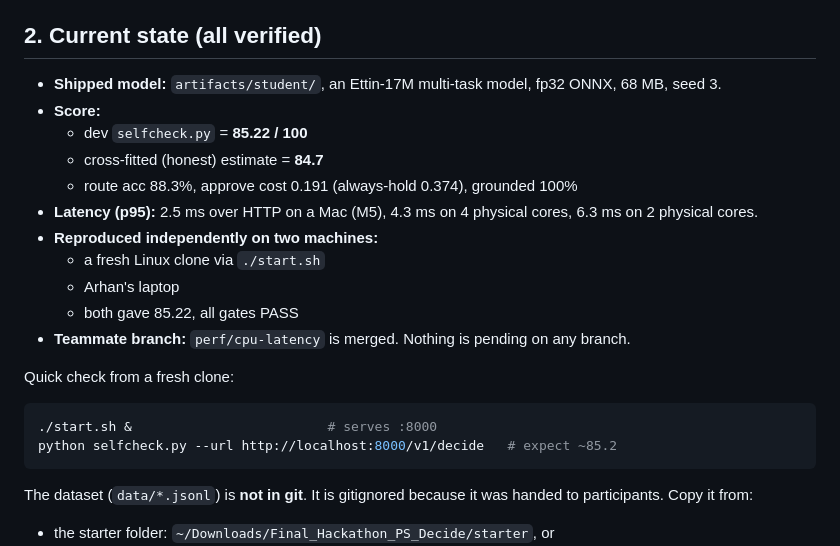
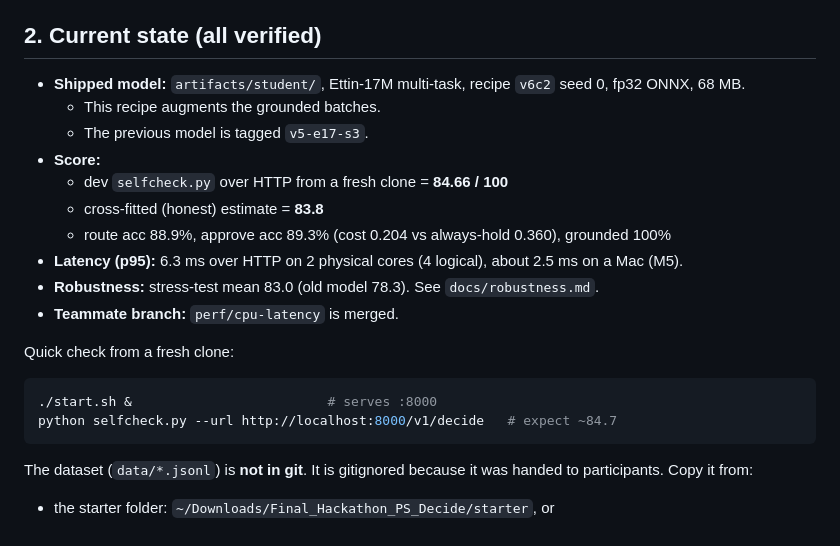
Before and after one commit to sahilapage/decide, a Markdown page: HANDOVER.md, the part around the change. Rendered like a GitHub page.

Commit message:
HANDOVER: current-state section reflects shipped v6c2
Co-Authored-By: Claude Opus 5.5 <noreply@anthropic.com>
Claude-Session: https://claude.ai/code/session_018eoEsWdhpGnyTgAQcFZ4QW

````diff
--- a/HANDOVER.md
+++ b/HANDOVER.md
@@ -13,23 +13,22 @@ Date: 2026-10-24. Repo: https://github.com/sahilapage/decide (`main`).
 
 ## 2. Current state (all verified)
 
-* **Shipped model:** `artifacts/student/`, an Ettin-17M multi-task model, fp32 ONNX, 68 MB, seed 3.
+* **Shipped model:** `artifacts/student/`, Ettin-17M multi-task, recipe `v6c2` seed 0, fp32 ONNX, 68 MB.
+  * This recipe augments the grounded batches.
+  * The previous model is tagged `v5-e17-s3`.
 * **Score:**
-  * dev `selfcheck.py` = **85.22 / 100**
-  * cross-fitted (honest) estimate = **84.7**
-  * route acc 88.3%, approve cost 0.191 (always-hold 0.374), grounded 100%
-* **Latency (p95):** 2.5 ms over HTTP on a Mac (M5), 4.3 ms on 4 physical cores, 6.3 ms on 2 physical cores.
-* **Reproduced independently on two machines:**
-  * a fresh Linux clone via `./start.sh`
-  * Arhan's laptop
-  * both gave 85.22, all gates PASS
-* **Teammate branch:** `perf/cpu-latency` is merged. Nothing is pending on any branch.
+  * dev `selfcheck.py` over HTTP from a fresh clone = **84.66 / 100**
+  * cross-fitted (honest) estimate = **83.8**
+  * route acc 88.9%, approve acc 89.3% (cost 0.204 vs always-hold 0.360), grounded 100%
+* **Latency (p95):** 6.3 ms over HTTP on 2 physical cores (4 logical), about 2.5 ms on a Mac (M5).
+* **Robustness:** stress-test mean 83.0 (old model 78.3). See `docs/robustness.md`.
+* **Teammate branch:** `perf/cpu-latency` is merged.
 
 Quick check from a fresh clone:
 
 ```bash
 ./start.sh &                         # serves :8000
-python selfcheck.py --url http://localhost:8000/v1/decide   # expect ~85.2
+python selfcheck.py --url http://localhost:8000/v1/decide   # expect ~84.7
 ```
 
 The dataset (`data/*.jsonl`) is **not in git**. It is gitignored because it was handed to participants. Copy it from:
````
